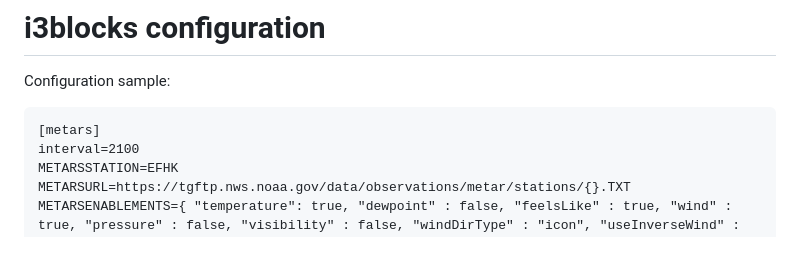
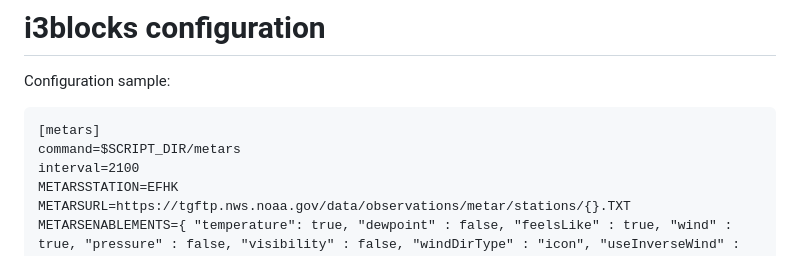
Before and after one commit to vivien/i3blocks-contrib, a Markdown page: metars/README.md, the part around the change. Rendered like a GitHub page.

````diff
--- a/metars/README.md
+++ b/metars/README.md
@@ -10,6 +10,7 @@ Configuration sample:
 
 ```
 [metars]
+command=$SCRIPT_DIR/metars
 interval=2100
 METARSSTATION=EFHK
 METARSURL=https://tgftp.nws.noaa.gov/data/observations/metar/stations/{}.TXT
````
